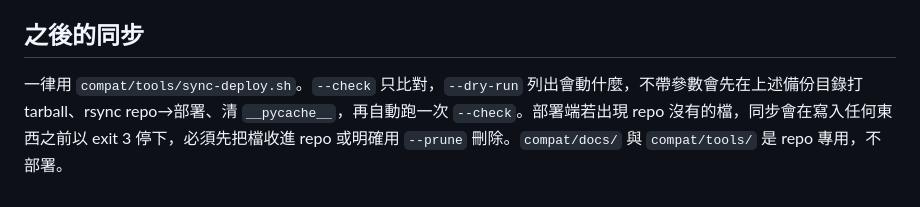
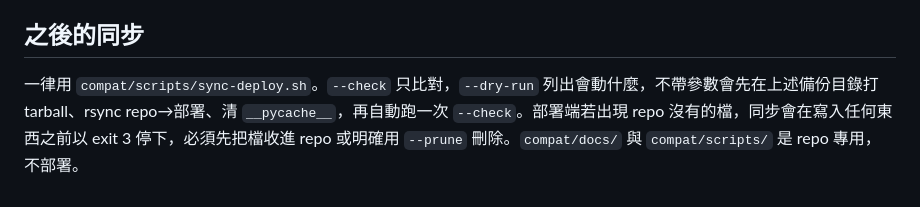
Before and after one commit to zaber8787/hermes-app, a Markdown page: compat/docs/deploy-sync-20261031.md, the part around the change. GitHub-like rendering.

```diff
--- a/compat/docs/deploy-sync-20261031.md
+++ b/compat/docs/deploy-sync-20261031.md
@@ -39,4 +39,4 @@ Only in /Users/zaber/.hermes/plugins/hermes-app-compat: verify_v022_seams.py
 
 ## 之後的同步
 
-一律用 `compat/tools/sync-deploy.sh`。`--check` 只比對，`--dry-run` 列出會動什麼，不帶參數會先在上述備份目錄打 tarball、rsync repo→部署、清 `__pycache__`，再自動跑一次 `--check`。部署端若出現 repo 沒有的檔，同步會在寫入任何東西之前以 exit 3 停下，必須先把檔收進 repo 或明確用 `--prune` 刪除。`compat/docs/` 與 `compat/tools/` 是 repo 專用，不部署。
+一律用 `compat/scripts/sync-deploy.sh`。`--check` 只比對，`--dry-run` 列出會動什麼，不帶參數會先在上述備份目錄打 tarball、rsync repo→部署、清 `__pycache__`，再自動跑一次 `--check`。部署端若出現 repo 沒有的檔，同步會在寫入任何東西之前以 exit 3 停下，必須先把檔收進 repo 或明確用 `--prune` 刪除。`compat/docs/` 與 `compat/scripts/` 是 repo 專用，不部署。
```
